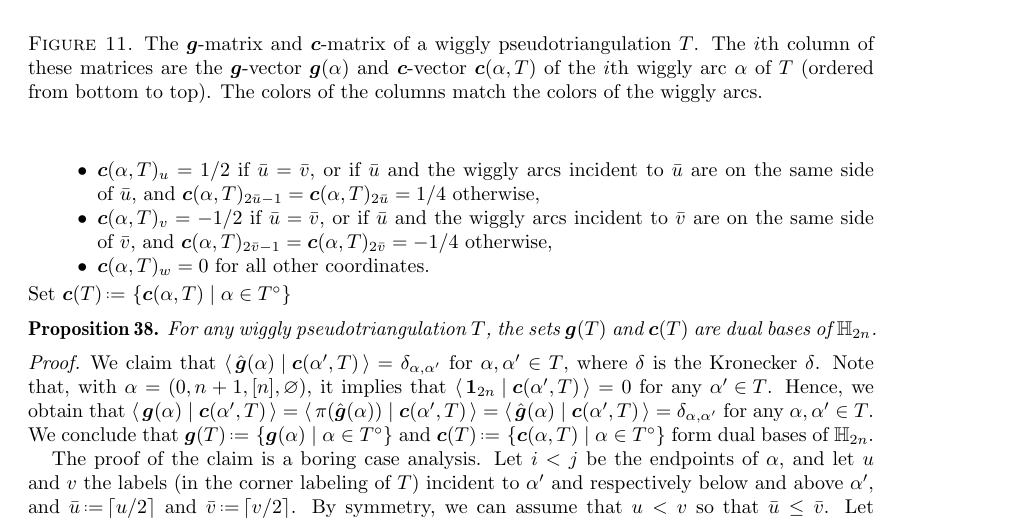
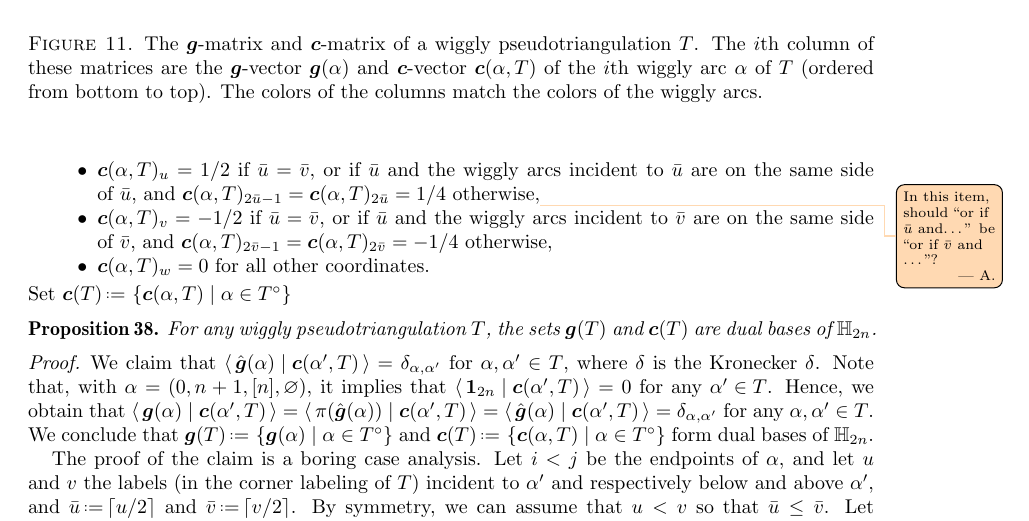
Before and after one commit to vpilaud/wiggly, a LaTeX paper (draft/wigglyhedra.tex): part of page 13 of 21, cut so that both start at the same text. Compiled offline with pdfLaTeX.

Commit message:
Added small question (typo fix?)

```diff
--- a/draft/wigglyhedra.tex
+++ b/draft/wigglyhedra.tex
@@ -932,7 +932,7 @@ Consider an interior wiggly arc~$\alpha$ in a wiggly pseudotriangulation~$T$, de
 The \defn{$\b{c}$-vector} of~$\alpha$ in~$T$ is the vector~$\b{c}(\alpha, T)$ with coordinates
 \begin{itemize}
 \item $\b{c}(\alpha, T)_{2w-1} = - \b{c}(\alpha, T)_{2w} = (-1)^{w \in A} (-1)^{u>v}/4$ for all~$w$ strictly between~$\bar u$ and~$\bar v$,
-\item $\b{c}(\alpha, T)_u = 1/2$ if~$\bar u = \bar v$, or if~$\bar u$ and the wiggly arcs incident to~$\bar u$ are on the same side of~$\bar u$, and $\b{c}(\alpha, T)_{2\bar u-1} = \b{c}(\alpha, T)_{2\bar u} = 1/4$ otherwise,
+\item $\b{c}(\alpha, T)_u = 1/2$ if~$\bar u = \bar v$, or if~$\bar u$ and the wiggly arcs incident to~$\bar u$ are on the same side of~$\bar u$, and $\b{c}(\alpha, T)_{2\bar u-1} = \b{c}(\alpha, T)_{2\bar u} = 1/4$ otherwise,\asilata{In this item, should ``or if \(\bar u\) and\dots'' be ``or if \(\bar v\) and \dots''?}
 \item $\b{c}(\alpha, T)_v = -1/2$ if~$\bar u = \bar v$, or if~$\bar u$ and the wiggly arcs incident to~$\bar v$ are on the same side of~$\bar v$, and $\b{c}(\alpha, T)_{2\bar v-1} = \b{c}(\alpha, T)_{2\bar v} = -1/4$ otherwise,
 \item $\b{c}(\alpha, T)_w = 0$ for all other coordinates.
 \end{itemize}
```
